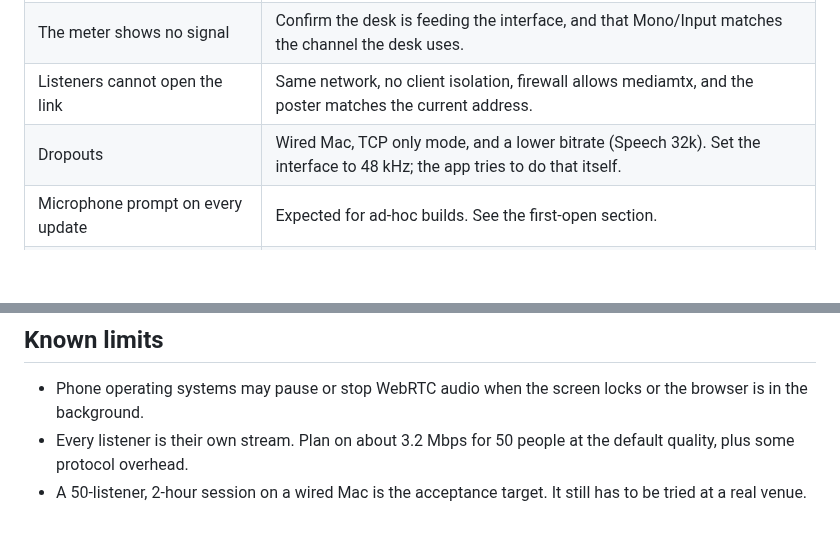
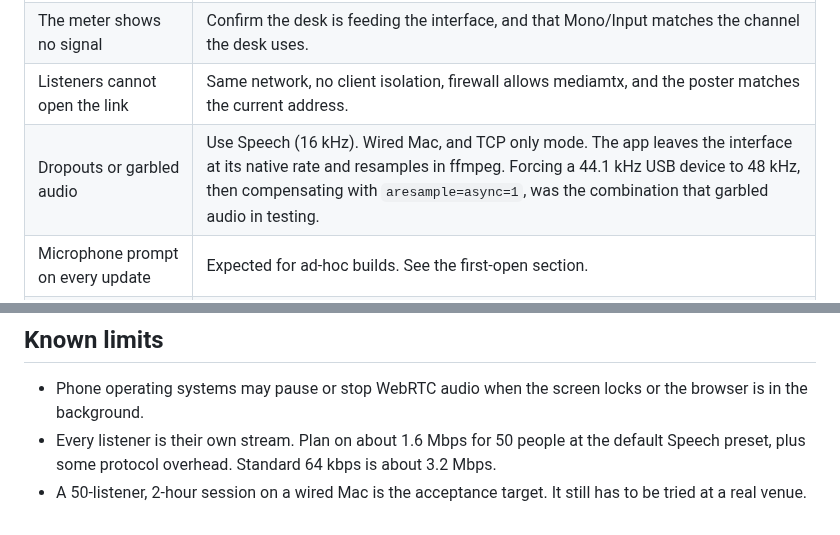
Before and after one commit to walterkaan/public-earfi, a Markdown page: README.md, 2 parts joined by grey strips. GitHub-like rendering; blank space fills up the shorter version.

```diff
--- a/README.md
+++ b/README.md
@@ -88,7 +88,7 @@ Closing the laptop lid still sleeps the Mac unless it is on power with an extern
 | No sound on a phone | Tap play. Tap the speaker/mute icon on the player or the browser tab. Turn the phone volume up. Keep the screen on. |
 | The meter shows no signal | Confirm the desk is feeding the interface, and that Mono/Input matches the channel the desk uses. |
 | Listeners cannot open the link | Same network, no client isolation, firewall allows mediamtx, and the poster matches the current address. |
-| Dropouts | Wired Mac, TCP only mode, and a lower bitrate (Speech 32k). Set the interface to 48 kHz; the app tries to do that itself. |
+| Dropouts or garbled audio | Use Speech (16 kHz). Wired Mac, and TCP only mode. The app leaves the interface at its native rate and resamples in ffmpeg. Forcing a 44.1 kHz USB device to 48 kHz, then compensating with `aresample=async=1`, was the combination that garbled audio in testing. |
 | Microphone prompt on every update | Expected for ad-hoc builds. See the first-open section. |
 | "Public EarFi is damaged" | Re-download. Do not run a half-copied app. |
 | The app was quit hard and the port is busy | Open it again. It stops stale mediamtx and ffmpeg processes it started. |
@@ -119,5 +119,5 @@ Each GitHub release attaches the matching FFmpeg source tarball and `scripts/bui
 ## Known limits
 
 - Phone operating systems may pause or stop WebRTC audio when the screen locks or the browser is in the background.
-- Every listener is their own stream. Plan on about 3.2 Mbps for 50 people at the default quality, plus some protocol overhead.
+- Every listener is their own stream. Plan on about 1.6 Mbps for 50 people at the default Speech preset, plus some protocol overhead. Standard 64 kbps is about 3.2 Mbps.
 - A 50-listener, 2-hour session on a wired Mac is the acceptance target. It still has to be tried at a real venue.
```
Also changed, not shown: other parts of README.md (+3 -3 lines), CHANGELOG.md (+1 -0 lines), docs/mockup.png, 8 other files.
